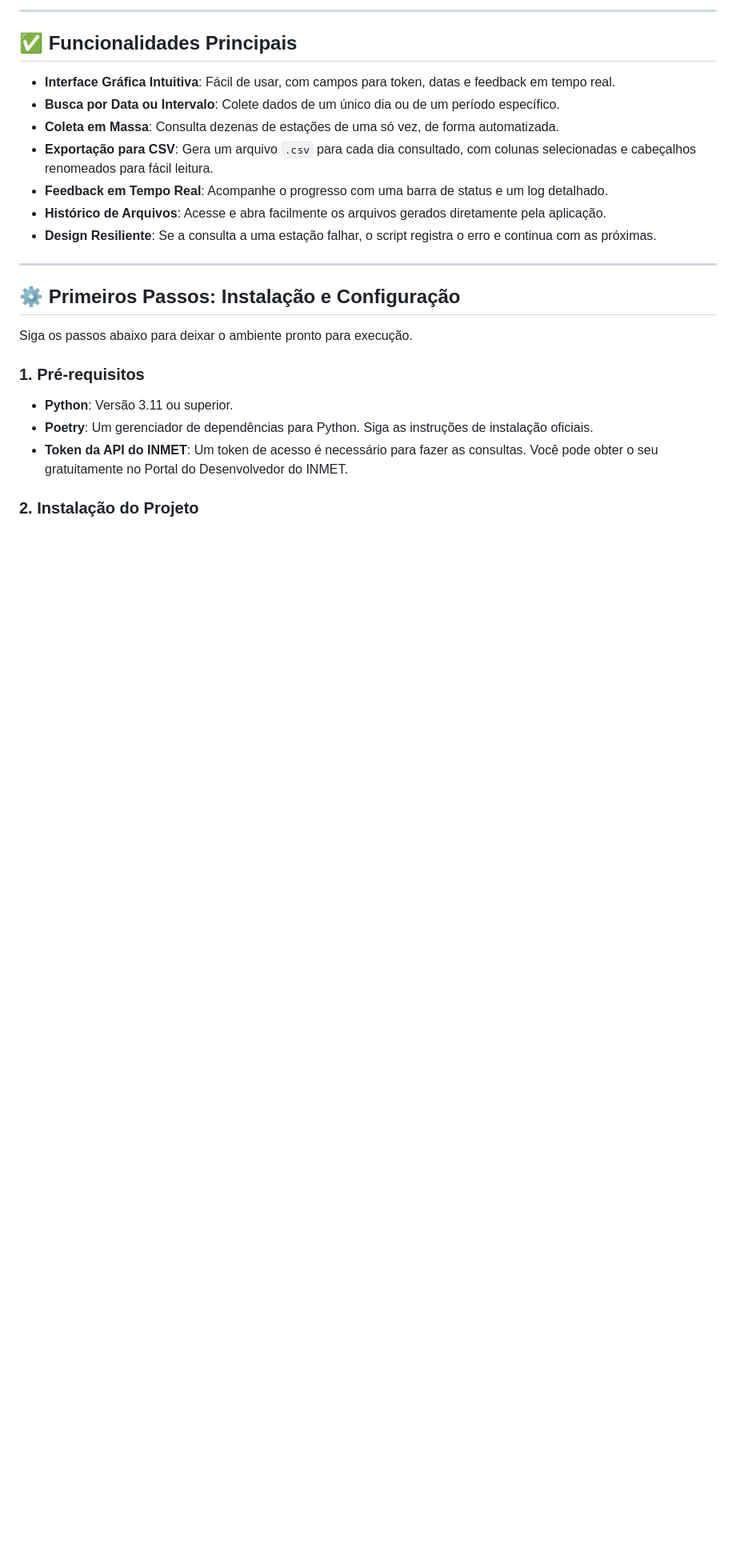
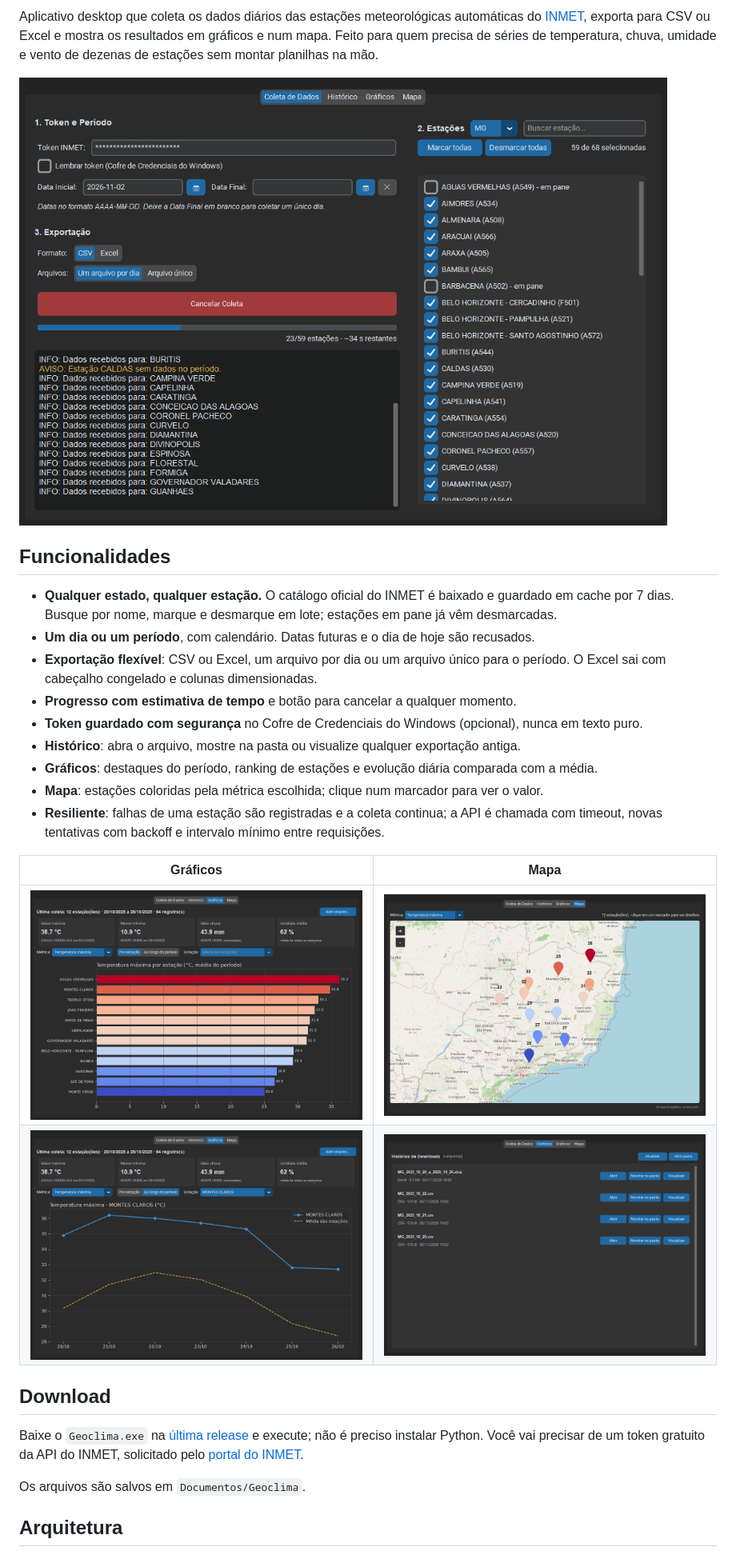
Before and after one commit to PaulitoRenatito/GeoclimaProject, a Markdown page: README.md, the part around one of its changes. Shown at 80% size. GitHub-like rendering; pictures changed too: docs/screenshots/coleta.png (added), docs/screenshots/graficos-periodo.png (added), docs/screenshots/graficos.png (added); blank space fills up the shorter version.

```diff
--- a/README.md
+++ b/README.md
@@ -6,27 +10,38 @@ Uma aplicação de desktop que automatiza a coleta de dados diários de estaçõ
 
----
+Aplicativo desktop que coleta os dados diários das estações meteorológicas automáticas do
+[INMET](https://portal.inmet.gov.br/), exporta para CSV ou Excel e mostra os resultados em gráficos e
+num mapa. Feito para quem precisa de séries de temperatura, chuva, umidade e vento de dezenas de
+estações sem montar planilhas na mão.
 
-## ✅ Funcionalidades Principais
+![Coleta de dados](docs/screenshots/coleta.png)
 
-- **Interface Gráfica Intuitiva**: Fácil de usar, com campos para token, datas e feedback em tempo real.
-- **Busca por Data ou Intervalo**: Colete dados de um único dia ou de um período específico.
-- **Coleta em Massa**: Consulta dezenas de estações de uma só vez, de forma automatizada.
-- **Exportação para CSV**: Gera um arquivo `.csv` para cada dia consultado, com colunas selecionadas e cabeçalhos renomeados para fácil leitura.
-- **Feedback em Tempo Real**: Acompanhe o progresso com uma barra de status e um log detalhado.
-- **Histórico de Arquivos**: Acesse e abra facilmente os arquivos gerados diretamente pela aplicação.
-- **Design Resiliente**: Se a consulta a uma estação falhar, o script registra o erro e continua com as próximas.
+## Funcionalidades
 
----
+- **Qualquer estado, qualquer estação.** O catálogo oficial do INMET é baixado e guardado em cache
+  por 7 dias. Busque por nome, marque e desmarque em lote; estações em pane já vêm desmarcadas.
+- **Um dia ou um período**, com calendário. Datas futuras e o dia de hoje são recusados.
+- **Exportação flexível**: CSV ou Excel, um arquivo por dia ou um arquivo único para o período.
+  O Excel sai com cabeçalho congelado e colunas dimensionadas.
+- **Progresso com estimativa de tempo** e botão para cancelar a qualquer momento.
+- **Token guardado com segurança** no Cofre de Credenciais do Windows (opcional), nunca em texto puro.
+- **Histórico**: abra o arquivo, mostre na pasta ou visualize qualquer exportação antiga.
+- **Gráficos**: destaques do período, ranking de estações e evolução diária comparada com a média.
+- **Mapa**: estações coloridas pela métrica escolhida; clique num marcador para ver o valor.
+- **Resiliente**: falhas de uma estação são registradas e a coleta continua; a API é chamada com
+  timeout, novas tentativas com backoff e intervalo mínimo entre requisições.
 
-## ⚙️ Primeiros Passos: Instalação e Configuração
+| Gráficos | Mapa |
+|---|---|
+| ![Gráficos por estação](docs/screenshots/graficos.png) | ![Mapa das estações](docs/screenshots/mapa.png) |
+| ![Evolução no período](docs/screenshots/graficos-periodo.png) | ![Histórico](docs/screenshots/historico.png) |
 
-Siga os passos abaixo para deixar o ambiente pronto para execução.
+## Download
 
-### 1. Pré-requisitos
+Baixe o `Geoclima.exe` na [última release](https://github.com/PaulitoRenatito/GeoclimaProject/releases/latest)
+e execute; não é preciso instalar Python. Você vai precisar de um token gratuito da API do INMET,
+solicitado pelo [portal do INMET](https://portal.inmet.gov.br/).
 
-- **Python**: Versão 3.11 ou superior.
-- **Poetry**: Um gerenciador de dependências para Python. Siga as instruções de instalação oficiais.
-- **Token da API do INMET**: Um token de acesso é necessário para fazer as consultas. Você pode obter o seu gratuitamente no Portal do Desenvolvedor do INMET.
+Os arquivos são salvos em `Documentos/Geoclima`.
 
-### 2. Instalação do Projeto
+## Arquitetura
 
```
Also changed, not shown: other parts of README.md (+82 -24 lines), README.en.md (added, +135 -0 lines), res/geoclima_example.png (deleted), 1 other file.
